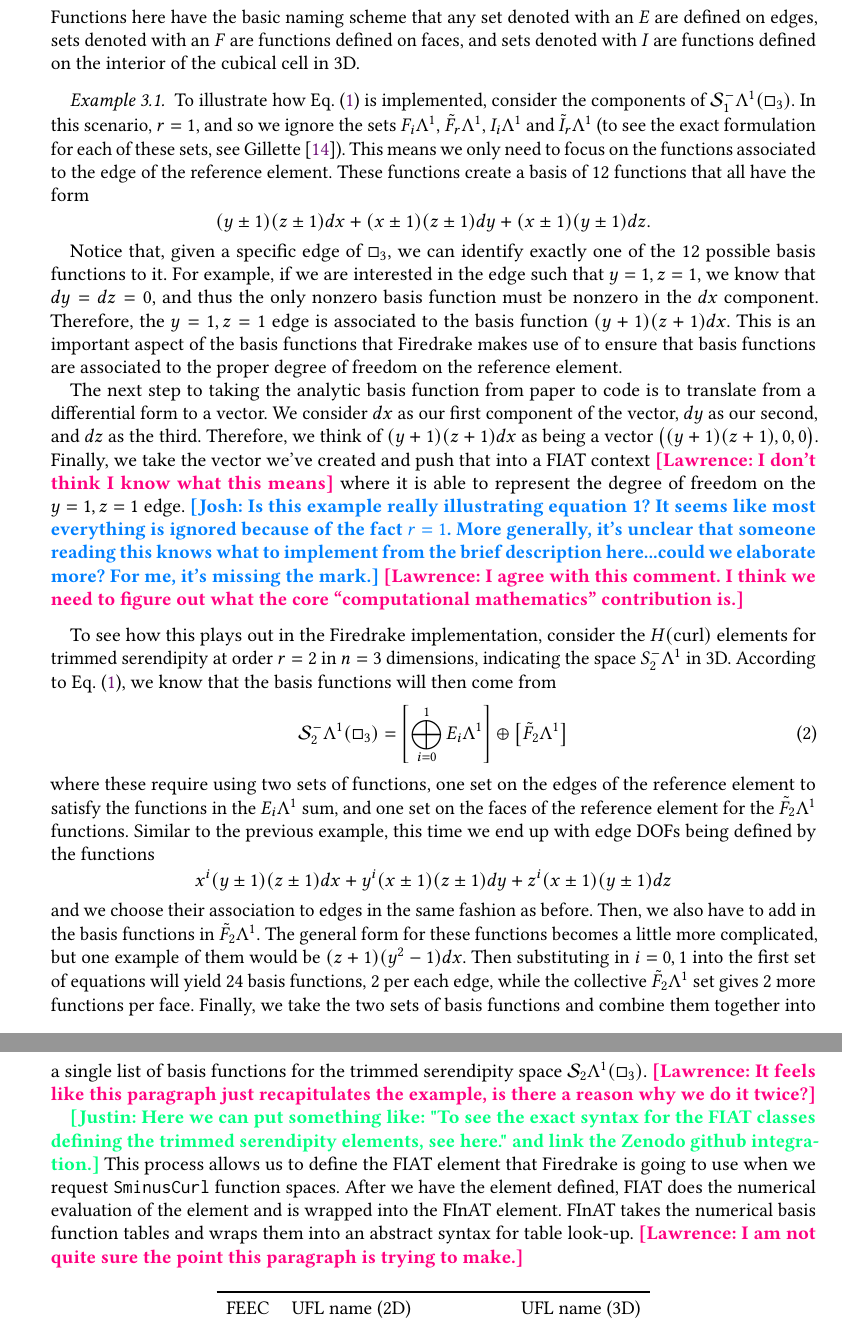
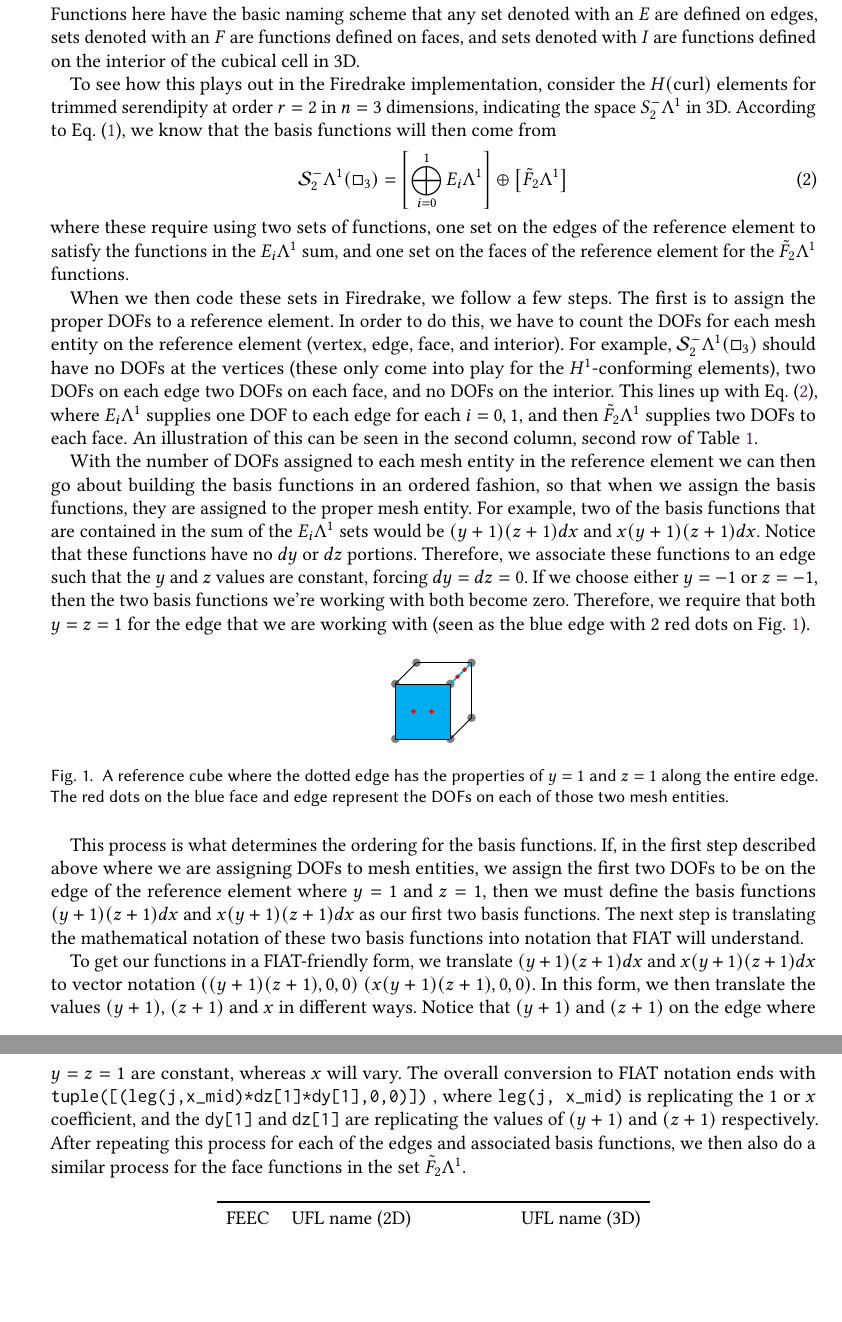
Before and after one commit to Justincrum/TOMS-Firedrake-Paper, a LaTeX paper (serendipityFiredrakePaper.tex): two parts of pages 6 and 7 of 16, joined at a grey line, cut so that both start at the same text, the shorter picture padded with empty space. Compiled offline with pdfLaTeX.

Commit message:
Updated section 3 based off a lot of feedback.

```diff
--- a/serendipityFiredrakePaper.tex
+++ b/serendipityFiredrakePaper.tex
@@ -384,30 +384,75 @@ On the front face of each element, dots indicate the number of DOFs associated t
    \calS^-_r\Lambda^1(\square_3) =    \left[\bigoplus_{i=0}^{r-1} E_i \Lambda^1\right]\oplus\left[ \bigoplus_{i=2}^{r-1}F_i \Lambda^1\right] \oplus \left[\tilde{F}_r \Lambda^1\right]\oplus\left[ \bigoplus_{i=4}^{r-1}I_i \Lambda^1 \right] \oplus \left[\tilde{I}_r \Lambda^1\right].
    \end{equation}
   Functions here have the basic naming scheme that any set denoted with an $E$ are defined on edges, sets denoted with an $F$ are functions defined on faces, and sets denoted with $I$ are functions defined on the interior of the cubical cell in 3D.
-  \begin{example}\label{ex:UsingComputationalBasis}
-  To illustrate how \cref{eq:HCurlTrimmedSerendipityBasis} is implemented, consider the components of $\calS_1^-\Lambda^1(\square_3)$.  In this scenario, $r=1$, and so we ignore the sets $F_i\Lambda^1$, $\tilde{F}_r\Lambda^1$, $I_i \Lambda^1$ and $\tilde{I}_r\Lambda^1$ (to see the exact formulation for each of these sets, see Gillette \cite{gillette2019computational}).  This means we only need to focus on the functions associated to the edge of the reference element.  These functions create a basis of $12$ functions that all have the form
-  \begin{equation*}
-      (y\pm 1)(z\pm 1)dx + (x\pm 1)(z\pm 1) dy + (x \pm 1)(y \pm 1)dz.
-  \end{equation*}
+  %\begin{example}\label{ex:UsingComputationalBasis}
+  %To illustrate how \cref{eq:HCurlTrimmedSerendipityBasis} is implemented, consider the components of $\calS_1^-\Lambda^1(\square_3)$.  In this scenario, $r=1$, and so we ignore the sets $F_i\Lambda^1$, $\tilde{F}_r\Lambda^1$, $I_i \Lambda^1$ and $\tilde{I}_r\Lambda^1$ (to see the exact formulation for each of these sets, see Gillette \cite{gillette2019computational}).  This means we only need to focus on the functions associated to the edge of the reference element.  These functions create a basis of $12$ functions that all have the form
+  %\begin{equation*}
+  %    (y\pm 1)(z\pm 1)dx + (x\pm 1)(z\pm 1) dy + (x \pm 1)(y \pm 1)dz.
+  %\end{equation*}
 
-  Notice that, given a specific edge of $\square_3$, we can identify exactly one of the 12 possible basis functions to it.  For example, if we are interested in the edge such that $y=1, z=1$, we know that $dy = dz = 0$, and thus the only nonzero basis function must be nonzero in the $dx$ component. Therefore, the $y=1, z=1$ edge is associated to the basis function $(y+1)(z+1)dx$.  This is an important aspect of the basis functions that Firedrake makes use of to ensure that basis functions are associated to the proper degree of freedom on the reference element.
+  %Notice that, given a specific edge of $\square_3$, we can identify exactly one of the 12 possible basis functions to it.  For example, if we are interested in the edge such that $y=1, z=1$, we know that $dy = dz = 0$, and thus the only nonzero basis function must be nonzero in the $dx$ component. Therefore, the $y=1, z=1$ edge is associated to the basis function $(y+1)(z+1)dx$.  This is an important aspect of the basis functions that Firedrake makes use of to ensure that basis functions are associated to the proper degree of freedom on the reference element.
 
-  The next step to taking the analytic basis function from paper to code is to translate from a differential form to a vector.  We consider $dx$ as our first component of the vector, $dy$ as our second, and $dz$ as the third.  Therefore, we  think of $(y+1)(z+1)dx$ as being a vector $\big((y+1)(z+1), 0, 0\big)$.  Finally, we take the vector we've created and push that into a FIAT context \lm{I don't think I know what this means} where it is able to represent the degree of freedom on the $y=1, z=1$ edge.
-  \josh{Is this example really illustrating equation 1?  It seems like most everything is ignored because of the fact $r=1$.  More generally, it's unclear that someone reading this knows what to implement from the brief description here...could we elaborate more?  For me, it's missing the mark.}
-  \lm{I agree with this comment. I think we need to figure out what the core ``computational mathematics'' contribution is.}
-  \end{example}
+  %The next step to taking the analytic basis function from paper to code is to translate from a differential form to a vector.  We consider $dx$ as our first component of the vector, $dy$ as our second, and $dz$ as the third.  Therefore, we  think of $(y+1)(z+1)dx$ as being a vector $\big((y+1)(z+1), 0, 0\big)$.  Finally, we take the vector we've created and push that into a FIAT context \lm{I don't think I know what this means} where it is able to represent the degree of freedom on the $y=1, z=1$ edge.
+  %\josh{Is this example really illustrating equation 1?  It seems like most everything is ignored because of the fact $r=1$.  More generally, it's unclear that someone reading this knows what to implement from the brief description here...could we elaborate more?  For me, it's missing the mark.}
+  %\lm{I agree with this comment. I think we need to figure out what the core ``computational mathematics'' contribution is.}
+  %\end{example}
 
 To see how this plays out in the Firedrake implementation, consider the \hcurl~elements for trimmed serendipity at order $r=2$ in $n=3$ dimensions, indicating the space $S_2^- \Lambda^1$ in 3D. According to \cref{eq:HCurlTrimmedSerendipityBasis}, we know that the basis functions will then come from
-\begin{equation}
+\begin{equation}\label{eq:HcurlRtwo}
    \calS^-_2\Lambda^1(\square_3) =    \left[\bigoplus_{i=0}^{1} E_i \Lambda^1\right] \oplus \left[\tilde{F}_2 \Lambda^1\right]
    \end{equation}
-where these require using two sets of functions, one set on the edges of the reference element to satisfy the functions in the $E_i\Lambda^1$ sum, and one set on the faces of the reference element for the $\tilde{F}_2\Lambda^1$ functions. Similar to the previous example, this time we end up with edge DOFs being defined by the functions
-\begin{equation*}
-    x^i(y\pm 1)(z\pm 1)dx + y^i(x\pm 1)(z\pm 1) dy + z^i(x \pm 1)(y \pm 1)dz
-\end{equation*}
-and we choose their association to edges in the same fashion as before.  Then, we also have to add in the basis functions in $\tilde{F}_2\Lambda^1$.  The general form for these functions becomes a little more complicated, but one example of them would be $(z+1)(y^2-1)dx$.  Then substituting in $i=0, 1$ into the first set of equations will yield $24$ basis functions, 2 per each edge, while the collective $\tilde{F}_2\Lambda^1$ set gives 2 more functions per face.  Finally, we take the two sets of basis functions and combine them together into a single list of basis functions for the trimmed serendipity space $\mathcal{S}_2\Lambda^1(\square_3)$.   \lm{It feels like this paragraph just recapitulates the example, is there a reason why we do it twice?}
+where these require using two sets of functions, one set on the edges of the reference element to satisfy the functions in the $E_i\Lambda^1$ sum, and one set on the faces of the reference element for the $\tilde{F}_2\Lambda^1$ functions.
 
-\justin{Here we can put something like:  "To see the exact syntax for the FIAT classes defining the trimmed serendipity elements, see here."  and link the Zenodo github integration.}  This process allows us to define the FIAT element that Firedrake is going to use when we request \texttt{SminusCurl} function spaces.  After we have the element defined, FIAT does the numerical evaluation of the element and is wrapped into the FInAT element.  FInAT takes the numerical basis function tables and wraps them into an abstract syntax for table look-up.   \lm{I am not quite sure the point this paragraph is trying to make.}
+When we then code these sets in Firedrake, we follow a few steps.  The first is to assign the proper DOFs to a reference element.  In order to do this, we have to count the DOFs for each mesh entity on the reference element (vertex, edge, face, and interior).  For example, $\mathcal{S}_2^- \Lambda^1(\square_3)$ should have no DOFs at the vertices (these only come into play for the $H^1$-conforming elements), two DOFs on each edge two DOFs on each face, and no DOFs on the interior.  This lines up with \cref{eq:HcurlRtwo}, where $E_i\Lambda^1$ supplies one DOF to each edge for each $i=0, 1$, and then $\tilde{F}_2\Lambda^1$ supplies two DOFs to each face.  An illustration of this can be seen in the second column, second row of \cref{tab:tsfamily}.
+
+With the number of DOFs assigned to each mesh entity in the reference element we can then go about building the basis functions in an ordered fashion, so that when we assign the basis functions, they are assigned to the proper mesh entity.  For example, two of the basis functions that are contained in the sum of the $E_i\Lambda^1$ sets would be $(y+1)(z+1)dx$ and $x(y+1)(z+1)dx$.  Notice that these functions have no $dy$ or $dz$ portions.  Therefore, we associate these functions to an edge such that the $y$ and $z$ values are constant, forcing $dy = dz = 0$.  If we choose either $y = -1$ or $z = -1$, then the two basis functions we're working with both become zero.  Therefore, we  require that both $y = z = 1$ for the edge that we are working with (seen as the blue edge with 2 red dots on \cref{fig:ReferenceCube}).
+
+
+\begin{figure}[htbp]
+\begin{tikzpicture}
+%\filldraw [gray] (0,0,0) circle (2pt);
+\filldraw [gray] (0,1,0) circle (2pt);
+\filldraw [gray] (0,0,1) circle (2pt);
+\filldraw [gray] (0,1,1) circle (2pt);
+\filldraw [gray] (1,0,0) circle (2pt);
+\filldraw [gray] (1,1,0) circle (2pt);
+\filldraw [gray] (1,0,1) circle (2pt);
+\filldraw [gray] (1,1,1) circle (2pt);
+
+%\draw[dotted] (0,0,0) -- (0,0,1); %x is the third component
+%\draw[dotted] (0,0,0) -- (1,0,0); %y is the first component
+%\draw[dotted] (0,0,0) -- (0,1,0); %z is the second component
+\filldraw [cyan] (0,0,1) -- (1,0,1) -- (1,1,1) -- (0,1,1) -- cycle;
+\draw (0,1,0) -- (1,1,0);
+\draw (0,1,0) -- (0,1,1);
+\draw (0,1,1) -- (1,1,1);
+\draw[cyan,thick] (1,1,0) -- (1,1,1);
+\draw (0,0,1) -- (0,1,1);
+\draw (0,0,1) -- (1,0,1);
+\draw (1,0,0) -- (1,0,1);
+\draw (1,0,1) -- (1,1,1);
+\draw (1,0,0) -- (1,1,0);
+\filldraw [red] (1,1,0.33) circle (1pt);
+\filldraw [red] (1,1,0.66) circle (1pt);
+\filldraw [red] (0.66,0.5,1) circle (1pt);
+\filldraw [red] (0.33,0.5,1) circle (1pt);
+
+\end{tikzpicture}
+\caption{A reference cube where the dotted edge has the properties of $y=1$ and $z=1$ along the entire edge.  The red dots on the blue face and edge represent the DOFs on each of those two mesh entities.  \label{fig:ReferenceCube}}
+\end{figure}
+
+This process is what determines the ordering for the basis functions.  If, in the first step described above where we are assigning DOFs to mesh entities, we assign the first two DOFs to be on the edge of the reference element where $y = 1$ and $z = 1$, then we must define the basis functions $(y+1)(z+1)dx$ and $x(y+1)(z+1)dx$ as our first two basis functions.  The next step is translating the mathematical notation of these two basis functions into notation that FIAT will understand.
+
+To get our functions in a FIAT-friendly form, we translate $(y+1)(z+1)dx$ and $x(y+1)(z+1)dx$ to vector notation $((y+1)(z+1), 0, 0)$ $(x(y+1)(z+1),0,0)$.  In this form, we then translate the values $(y+1)$, $(z+1)$ and $x$ in different ways.  Notice that $(y+1)$ and $(z+1)$ on the edge where $y = z = 1$ are constant, whereas $x$ will vary.  The overall conversion to FIAT notation ends with
+\texttt{tuple([(leg(j,x\_mid)*dz[1]*dy[1],0,0)])}
+, where \texttt{leg(j, x\_mid)} is replicating the $1$ or $x$ coefficient, and the \texttt{dy[1]} and \texttt{dz[1]} are replicating the values of $(y+1)$ and $(z+1)$ respectively.  After repeating this process for each of the edges and associated basis functions, we then also do a similar process for the face functions in the set $\tilde{F}_2 \Lambda^1$.
+%Similar to the previous example, this time we end up with edge DOFs being defined by the functions
+%\begin{equation*}
+%    x^i(y\pm 1)(z\pm 1)dx + y^i(x\pm 1)(z\pm 1) dy + z^i(x \pm 1)(y \pm 1)dz
+%\end{equation*}
+%and we choose their association to edges in the same fashion as before.  Then, we also have to add in the basis functions in $\tilde{F}_2\Lambda^1$.  The general form for these functions becomes a little more complicated, but one example of them would be $(z+1)(y^2-1)dx$.  Then substituting in $i=0, 1$ into the first set of equations will yield $24$ basis functions, 2 per each edge, while the collective $\tilde{F}_2\Lambda^1$ set gives 2 more functions per face.  Finally, we take the two sets of basis functions and combine them together into a single list of basis functions for the trimmed serendipity space $\mathcal{S}_2\Lambda^1(\square_3)$.   \lm{It feels like this paragraph just recapitulates the example, is there a reason why we do it twice?}
+
+%\justin{Here we can put something like:  "To see the exact syntax for the FIAT classes defining the trimmed serendipity elements, see here."  and link the Zenodo github integration.}  This process allows us to define the FIAT element that Firedrake is going to use when we request \texttt{SminusCurl} function spaces.  After we have the element defined, FIAT does the numerical evaluation of the element and is wrapped into the FInAT element.  FInAT takes the numerical basis function tables and wraps them into an abstract syntax for table look-up.   \lm{I am not quite sure the point this paragraph is trying to make.}
 
 
 \begin{table}[htbp]
```
Also changed, not shown: serendipityFiredrakePaper.tex (2 more changed lines).
